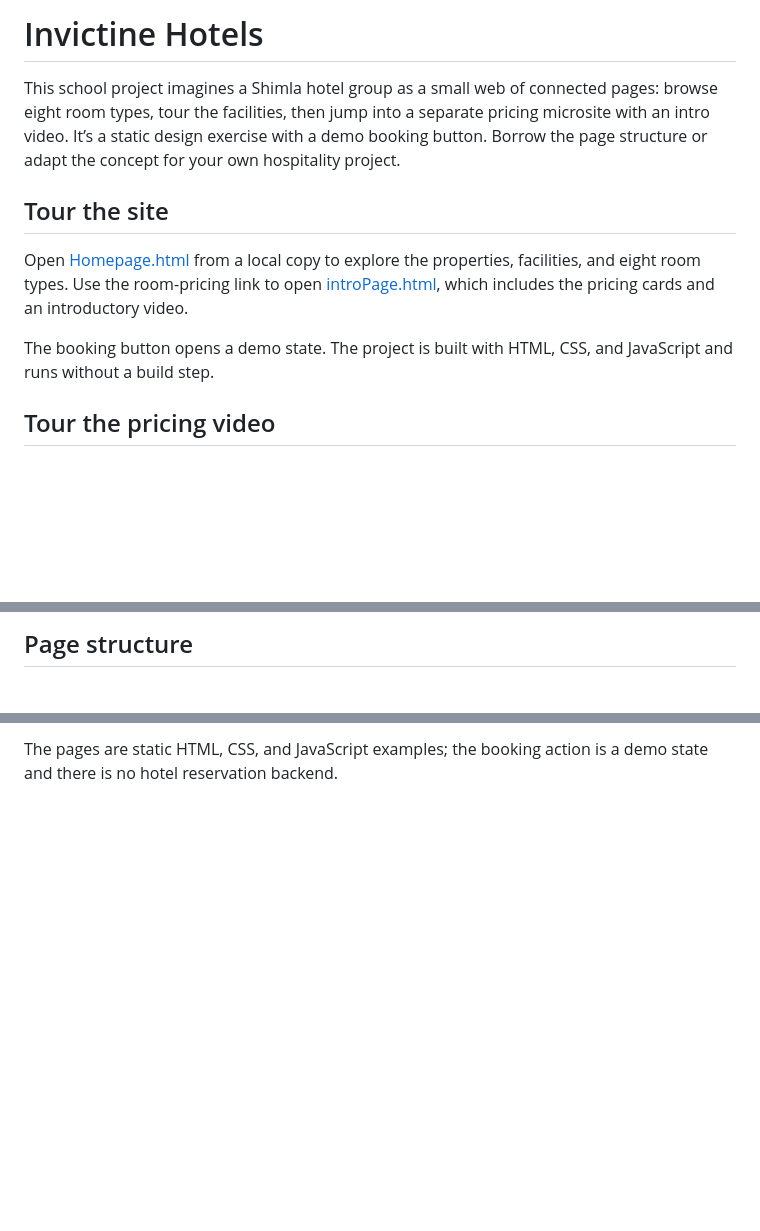
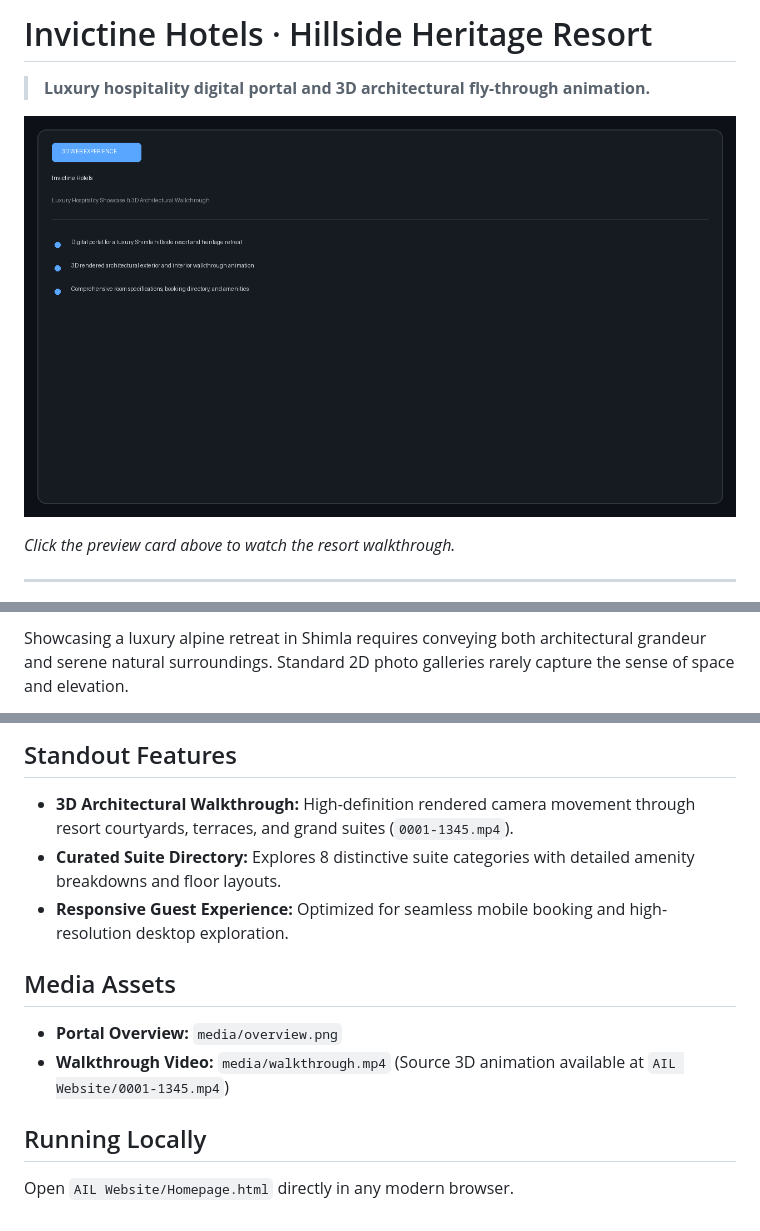
Before and after one commit to Invictine/Computer-AIL, a Markdown page: README.md, 3 parts joined by grey strips. Rendered like a GitHub page; pictures changed too: media/overview.png (added); blank space fills up the shorter version.

Commit message:
docs: refresh README with product-specific builder copy and media walkthrough

```diff
--- a/README.md
+++ b/README.md
@@ -1,11 +1,10 @@
-# Invictine Hotels
+# Invictine Hotels · Hillside Heritage Resort
 
-This school project imagines a Shimla hotel group as a small web of connected pages: browse eight room types, tour the facilities, then jump into a separate pricing microsite with an intro video. It’s a static design exercise with a demo booking button. Borrow the page structure or adapt the concept for your own hospitality project.
+> **Luxury hospitality digital portal and 3D architectural fly-through animation.**
 
-## Tour the site
+[![Resort Portal](media/overview.png)](media/walkthrough.mp4)
 
-Open [Homepage.html](AIL%20Website/Homepage.html) from a local copy to explore the properties, facilities, and eight room types. Use the room-pricing link to open [introPage.html](AIL%20Website/introPage.html), which includes the pricing cards and an introductory video.
+*Click the preview card above to watch the resort walkthrough.*
 
-The booking button opens a demo state. The project is built with HTML, CSS, and JavaScript and runs without a build step.
-## Tour the pricing video
+---
 
@@ -13,3 +12,3 @@ The booking button opens a demo state. The project is built with HTML, CSS, and
 
-## Page structure
+Showcasing a luxury alpine retreat in Shimla requires conveying both architectural grandeur and serene natural surroundings. Standard 2D photo galleries rarely capture the sense of space and elevation.
 
@@ -22,2 +16,15 @@ flowchart LR
 
-The pages are static HTML, CSS, and JavaScript examples; the booking action is a demo state and there is no hotel reservation backend.
+## Standout Features
+
+- **3D Architectural Walkthrough:** High-definition rendered camera movement through resort courtyards, terraces, and grand suites (`0001-1345.mp4`).
+- **Curated Suite Directory:** Explores 8 distinctive suite categories with detailed amenity breakdowns and floor layouts.
+- **Responsive Guest Experience:** Optimized for seamless mobile booking and high-resolution desktop exploration.
+
+## Media Assets
+
+- **Portal Overview:** `media/overview.png`
+- **Walkthrough Video:** `media/walkthrough.mp4` (Source 3D animation available at `AIL Website/0001-1345.mp4`)
+
+## Running Locally
+
+Open `AIL Website/Homepage.html` directly in any modern browser.
```
Also changed, not shown: other parts of README.md (+2 -7 lines), media/poster.png (added), 1 other file.
